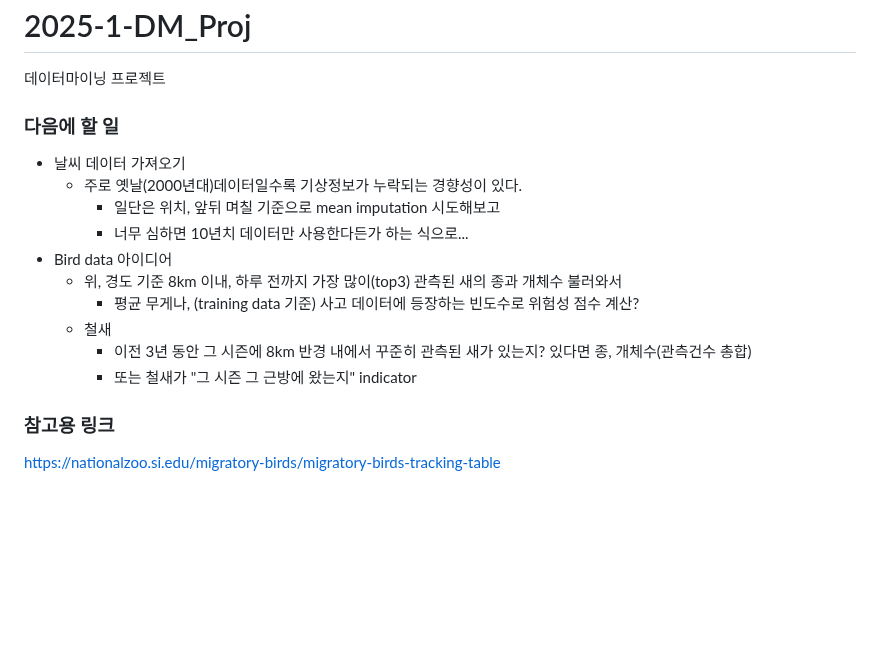
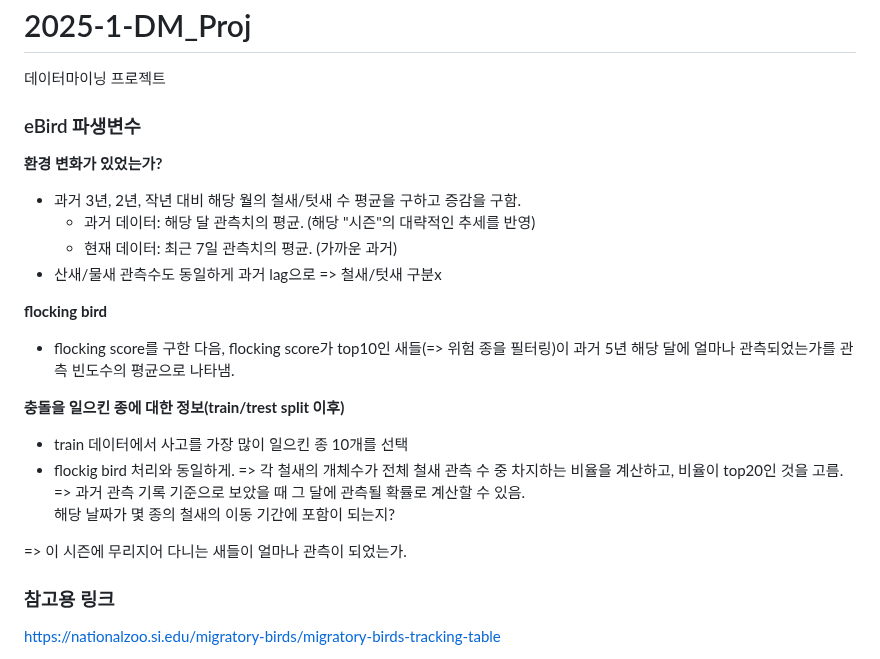
Before and after one commit to hj-22/2025-1-DM_Proj, a Markdown page: README.md, the part around the change. Rendered like a GitHub page; blank space fills up the shorter version.

```diff
--- a/README.md
+++ b/README.md
@@ -2,18 +2,24 @@
 데이터마이닝 프로젝트
 
 
-### 다음에 할 일
-- 날씨 데이터 가져오기
-    - 주로 옛날(2000년대)데이터일수록 기상정보가 누락되는 경향성이 있다.
-        - 일단은 위치, 앞뒤 며칠 기준으로 mean imputation 시도해보고
-        - 너무 심하면 10년치 데이터만 사용한다든가 하는 식으로...
-- Bird data 아이디어
-    - 위, 경도 기준 8km 이내, 하루 전까지 가장 많이(top3) 관측된 새의 종과 개체수 불러와서
-        - 평균 무게나, (training data 기준) 사고 데이터에 등장하는 빈도수로 위험성 점수 계산?
-    - 철새
-        - 이전 3년 동안 그 시즌에 8km 반경 내에서 꾸준히 관측된 새가 있는지? 있다면 종, 개체수(관측건수 총합)
-        - 또는 철새가 "그 시즌 그 근방에 왔는지" indicator
+### eBird 파생변수
+**환경 변화가 있었는가?**
+* 과거 3년, 2년, 작년 대비 해당 월의 철새/텃새 수 평균을 구하고 증감을 구함.
+    * 과거 데이터: 해당 달 관측치의 평균. (해당 "시즌"의 대략적인 추세를 반영)
+    * 현재 데이터: 최근 7일 관측치의 평균. (가까운 과거)
+* 산새/물새 관측수도 동일하게 과거 lag으로 => 철새/텃새 구분x
 
+**flocking bird**
+* flocking score를 구한 다음, flocking score가 top10인 새들(=> 위험 종을 필터링)이 과거 5년 해당 달에 얼마나 관측되었는가를 관측 빈도수의 평균으로 나타냄.
+
+**충돌을 일으킨 종에 대한 정보(train/trest split 이후)**
+* train 데이터에서 사고를 가장 많이 일으킨 종 10개를 선택
+* flockig bird 처리와 동일하게.
+=> 각 철새의 개체수가 전체 철새 관측 수 중 차지하는 비율을 계산하고, 비율이 top20인 것을 고름. => 과거 관측 기록 기준으로 보았을 때 그 달에 관측될 확률로 계산할 수 있음.
+해당 날짜가 몇 종의 철새의 이동 기간에 포함이 되는지?
+
+
+=> 이 시즌에 무리지어 다니는 새들이 얼마나 관측이 되었는가.
 ### 참고용 링크
 https://nationalzoo.si.edu/migratory-birds/migratory-birds-tracking-table
 - Bird ID, 종, 날짜, 위/경도 정보 포함
```
